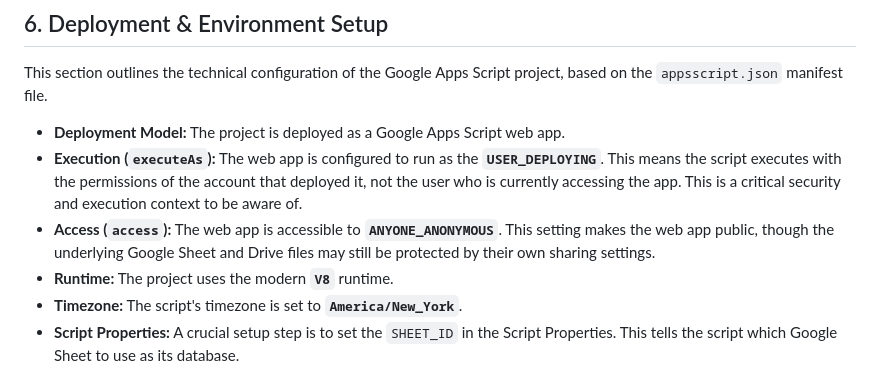
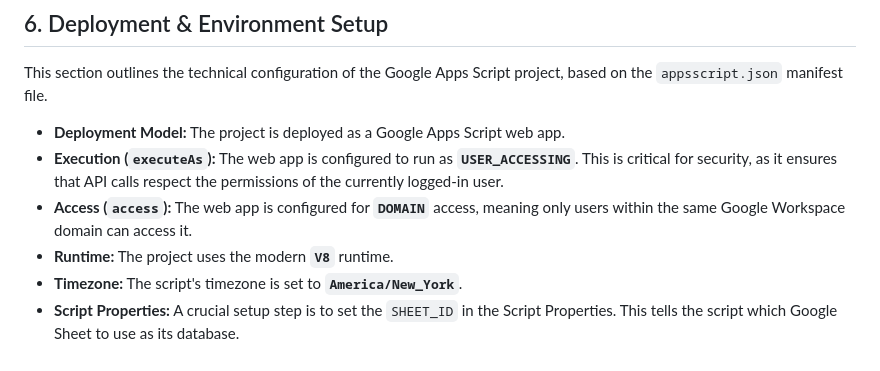
Before and after one commit to OPS-PIvers/PeerEvaluatorForm, a Markdown page: AGENTS.md, the part around the change. GitHub-like rendering.

Commit message:
Update AGENTS.md
Co-authored-by: gemini-code-assist[bot] <176961590+gemini-code-assist[bot]@users.noreply.github.com>

```diff
--- a/AGENTS.md
+++ b/AGENTS.md
@@ -120,8 +120,8 @@ The project follows a modular, service-oriented architecture.
 This section outlines the technical configuration of the Google Apps Script project, based on the `appsscript.json` manifest file.
 
 -   **Deployment Model:** The project is deployed as a Google Apps Script web app.
--   **Execution (`executeAs`):** The web app is configured to run as the **`USER_DEPLOYING`**. This means the script executes with the permissions of the account that deployed it, not the user who is currently accessing the app. This is a critical security and execution context to be aware of.
--   **Access (`access`):** The web app is accessible to **`ANYONE_ANONYMOUS`**. This setting makes the web app public, though the underlying Google Sheet and Drive files may still be protected by their own sharing settings.
+-   **Execution (`executeAs`):** The web app is configured to run as **`USER_ACCESSING`**. This is critical for security, as it ensures that API calls respect the permissions of the currently logged-in user.
+-   **Access (`access`):** The web app is configured for **`DOMAIN`** access, meaning only users within the same Google Workspace domain can access it.
 -   **Runtime:** The project uses the modern **`V8`** runtime.
 -   **Timezone:** The script's timezone is set to **`America/New_York`**.
 -   **Script Properties:** A crucial setup step is to set the `SHEET_ID` in the Script Properties. This tells the script which Google Sheet to use as its database.
```
